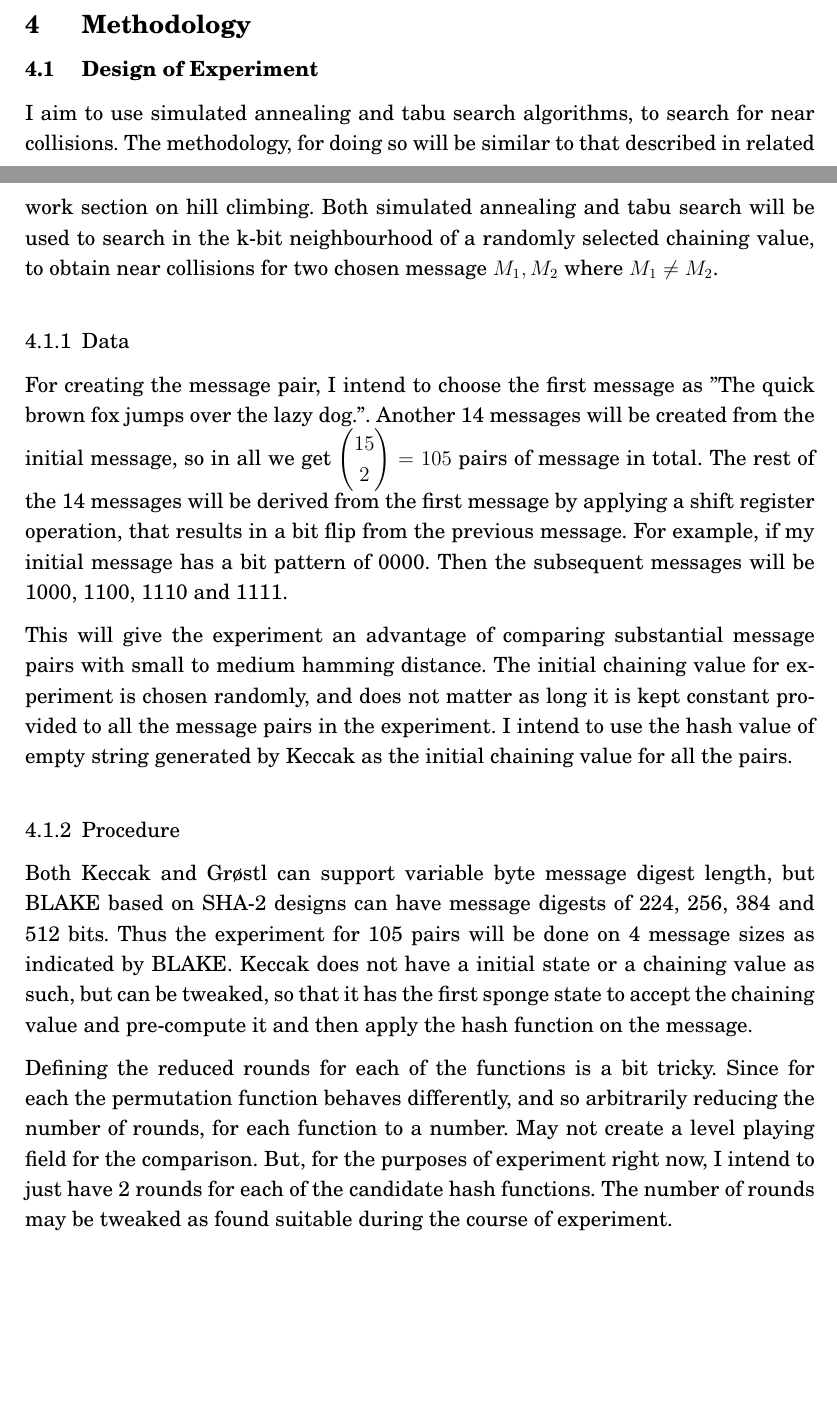
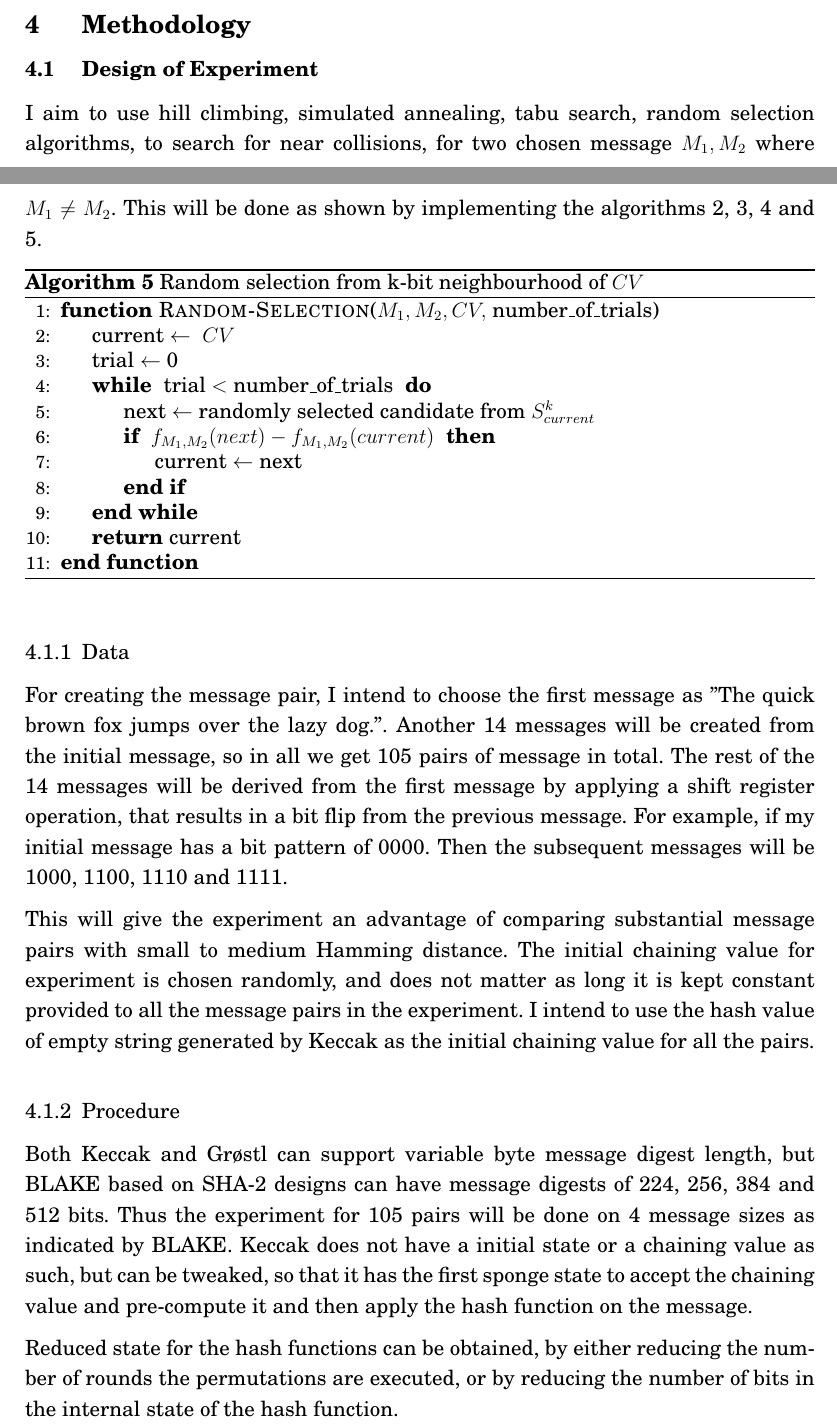
Before and after one commit to sohamsadhu/MSCapstoneProposal, a LaTeX document (proposal.tex): two parts of pages 12 and 13 of 16, joined at a grey line, cut so that both start at the same text, the shorter picture padded with empty space. Compiled offline with pdfLaTeX.

Commit message:
latest additions for the proposal

```diff
--- a/proposal.tex
+++ b/proposal.tex
@@ -578,20 +567,36 @@ new possible states. Tabu search has been applied to mostly combinatorial optimi
 \section{Methodology}
 
 \subsection{Design of Experiment}
-I aim to use simulated annealing and tabu search algorithms, to search for near collisions. The methodology, for doing
-so will be similar to that described in related work section on hill climbing. Both simulated annealing and tabu
-search will be used to search in the k-bit neighbourhood of a randomly selected chaining value, to obtain near collisions
-for two chosen message $M_{1},M_{2}$ where $M_{1} \neq M_{2}$.
+I aim to use hill climbing, simulated annealing, tabu search, random selection algorithms, to search for near
+collisions, for two chosen message $M_{1},M_{2}$ where $M_{1} \neq M_{2}$. This will be done as shown by implementing
+the algorithms 2, 3, 4 and 5.
+
+\begin{algorithm}[h]
+  \caption{ Random selection from k-bit neighbourhood of $CV$ }
+  \begin{algorithmic}[1]
+    \Function {Random-Selection}{$ M_{1}, M_{2}, CV,$ number\_of\_trials}
+      \State current $\gets \thickspace CV$
+      \State trial $\gets$ 0
+      \While { trial $<$ number\_of\_trials }
+        \State next $\gets$ randomly selected candidate from $S^{k}_{current}$
+        \If { $f_{M_{1}, M_{2}}(next) - f_{M_{1}, M_{2}}(current) $ }
+          \State current $\gets$ next
+        \EndIf
+      \EndWhile
+      \State \Return current
+    \EndFunction
+  \end{algorithmic}
+\end{algorithm}
 
   \subsubsection{Data}
 
   For creating the message pair, I intend to choose the first message as "The quick brown fox jumps over the lazy dog.".
-  Another 14 messages will be created from the initial message, so in all we get $\begin{pmatrix} 15 \\ 2 \end{pmatrix}
-  = 105$ pairs of message in total. The rest of the 14 messages will be derived from the first message by applying a
+  Another 14 messages will be created from the initial message, so in all we get %$\begin{pmatrix} 15 \\ 2 \end{pmatrix} = 105$
+  105 pairs of message in total. The rest of the 14 messages will be derived from the first message by applying a
   shift register operation, that results in a bit flip from the previous message. For example, if my initial message has
   a bit pattern of 0000. Then the subsequent messages will be 1000, 1100, 1110 and 1111.
 
-  This will give the experiment an advantage of comparing substantial message pairs with small to medium hamming distance.
+  This will give the experiment an advantage of comparing substantial message pairs with small to medium Hamming distance.
   The initial chaining value for experiment is chosen randomly, and does not matter as long it is kept constant provided
   to all the message pairs in the experiment. I intend to use the hash value of empty string generated by Keccak as the
   initial chaining value for all the pairs.
@@ -604,11 +609,8 @@ for two chosen message $M_{1},M_{2}$ where $M_{1} \neq M_{2}$.
   has the first sponge state to accept the chaining value and pre-compute it and then apply the hash function on the
   message.
 
-  Defining the reduced rounds for each of the functions is a bit tricky. Since for each the permutation function behaves
-  differently, and so arbitrarily reducing the number of rounds, for each function to a number. May not create a level
-  playing field for the comparison. But, for the purposes of experiment right now, I intend to just have 2 rounds for
-  each of the candidate hash functions. The number of rounds may be tweaked as found suitable during the course of
-  experiment.
+  Reduced state for the hash functions can be obtained, by either reducing the number of rounds the permutations
+  are executed, or by reducing the number of bits in the internal state of the hash function.
 
 \subsection{Platform, Architecture, Languages and Tools}
 The platform I would most likely choose will be Ubuntu 12.04 LTS, with the primary coding language
@@ -618 +616,0 @@ for all the pairs of message will be static for the rest of the experiment,and s
-experiment.
```
Also changed, not shown: proposal.tex (76 more changed lines).
